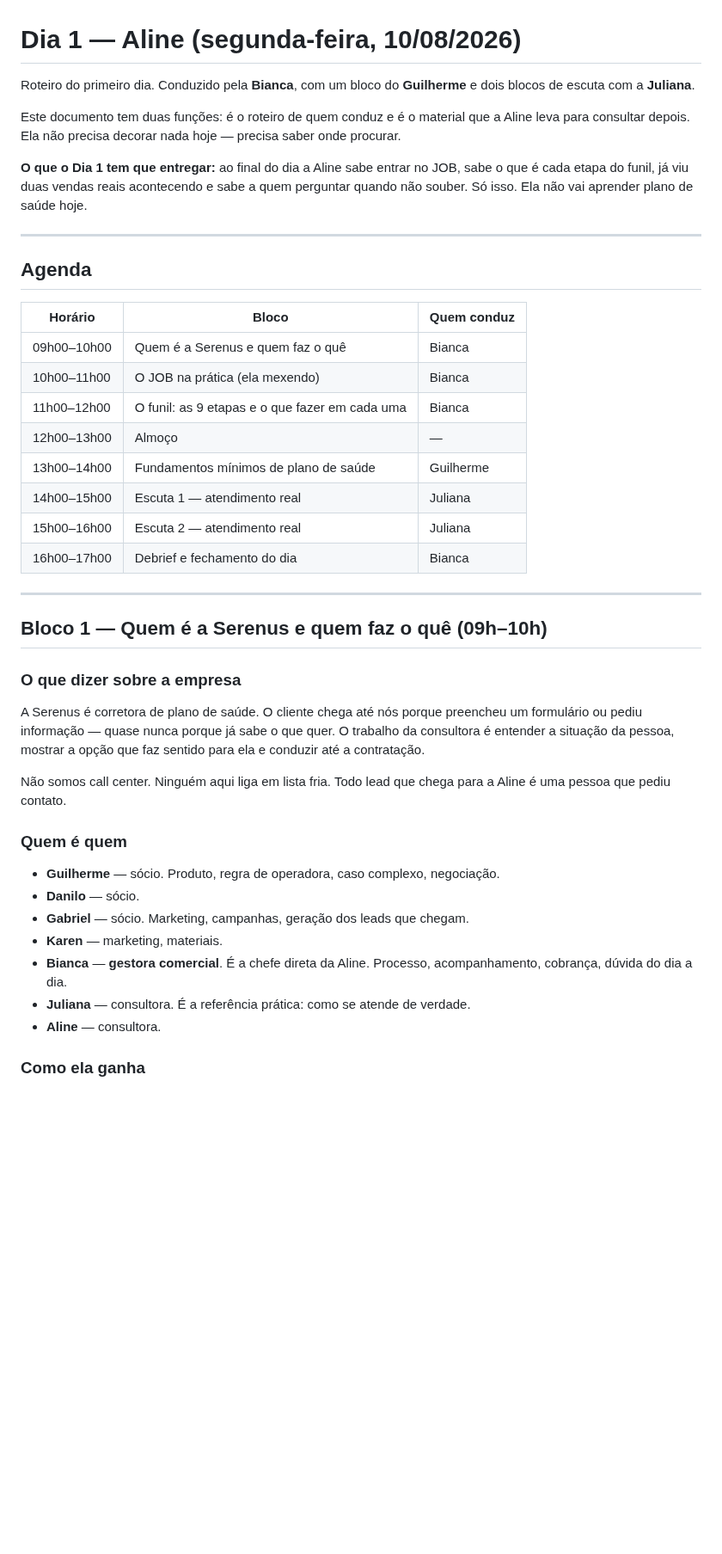
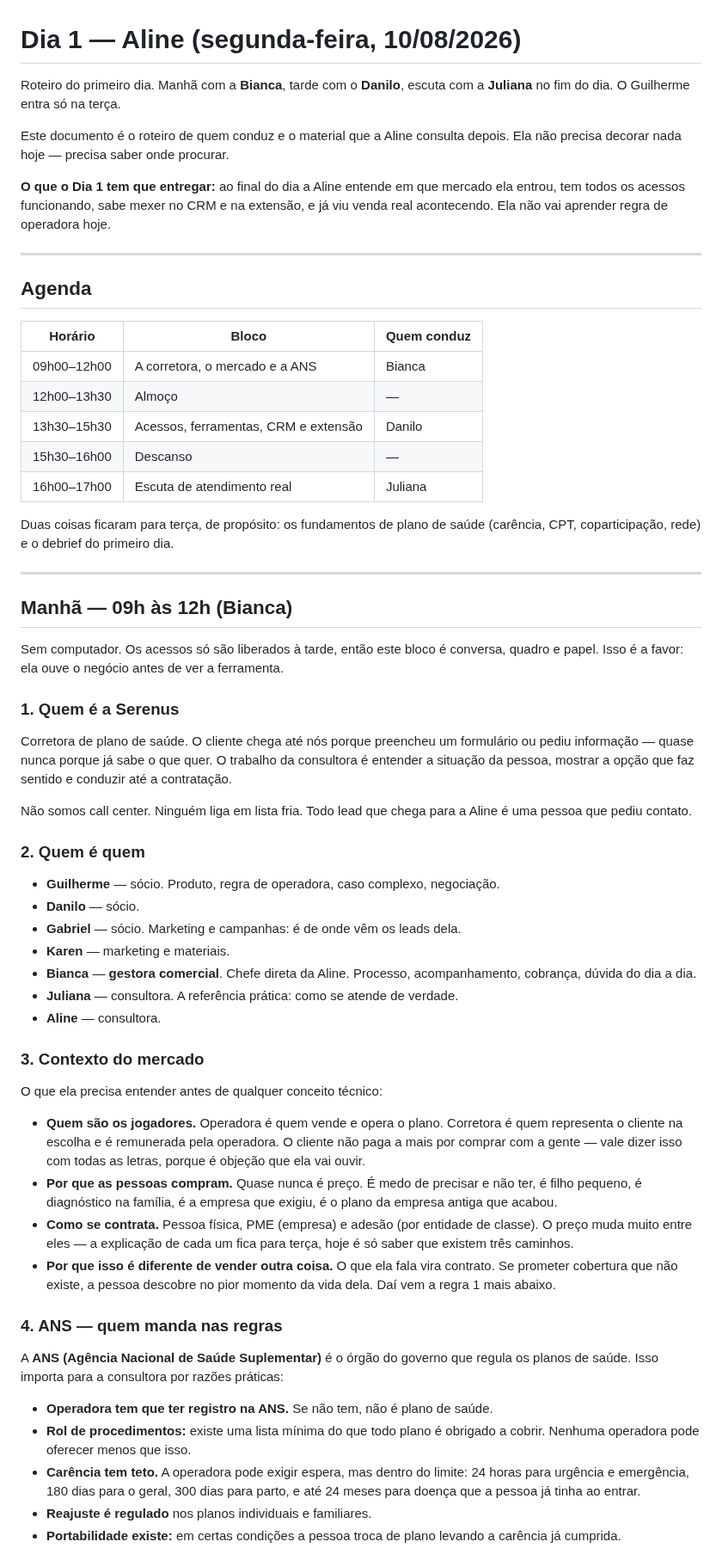
Before and after one commit to gsant1999/job-serenus, a Markdown page: ONBOARDING_CONSULTORA_DIA1.md, the part around one of its changes. Shown at 86% size. Drawn GitHub-style; blank space fills up the shorter version.

```diff
--- a/ONBOARDING_CONSULTORA_DIA1.md
+++ b/ONBOARDING_CONSULTORA_DIA1.md
@@ -1,16 +1,15 @@
 # Dia 1 — Aline (segunda-feira, 10/08/2026)
 
-Roteiro do primeiro dia. Conduzido pela **Bianca**, com um bloco do **Guilherme** e
-dois blocos de escuta com a **Juliana**.
+Roteiro do primeiro dia. Manhã com a **Bianca**, tarde com o **Danilo**, escuta
+com a **Juliana** no fim do dia. O Guilherme entra só na terça.
 
-Este documento tem duas funções: é o roteiro de quem conduz e é o material que a
-Aline leva para consultar depois. Ela não precisa decorar nada hoje — precisa
-saber onde procurar.
+Este documento é o roteiro de quem conduz e o material que a Aline consulta
+depois. Ela não precisa decorar nada hoje — precisa saber onde procurar.
 
-**O que o Dia 1 tem que entregar:** ao final do dia a Aline sabe entrar no JOB,
-sabe o que é cada etapa do funil, já viu duas vendas reais acontecendo e sabe a
-quem perguntar quando não souber. Só isso. Ela não vai aprender plano de saúde
-hoje.
+**O que o Dia 1 tem que entregar:** ao final do dia a Aline entende em que
+mercado ela entrou, tem todos os acessos funcionando, sabe mexer no CRM e na
+extensão, e já viu venda real acontecendo. Ela não vai aprender regra de
+operadora hoje.
 
 ---
 
@@ -18,38 +17,74 @@ hoje.
 
 | Horário | Bloco | Quem conduz |
 |---|---|---|
-| 09h00–10h00 | Quem é a Serenus e quem faz o quê | Bianca |
-| 10h00–11h00 | O JOB na prática (ela mexendo) | Bianca |
-| 11h00–12h00 | O funil: as 9 etapas e o que fazer em cada uma | Bianca |
-| 12h00–13h00 | Almoço | — |
-| 13h00–14h00 | Fundamentos mínimos de plano de saúde | Guilherme |
-| 14h00–15h00 | Escuta 1 — atendimento real | Juliana |
-| 15h00–16h00 | Escuta 2 — atendimento real | Juliana |
-| 16h00–17h00 | Debrief e fechamento do dia | Bianca |
+| 09h00–12h00 | A corretora, o mercado e a ANS | Bianca |
+| 12h00–13h30 | Almoço | — |
+| 13h30–15h30 | Acessos, ferramentas, CRM e extensão | Danilo |
+| 15h30–16h00 | Descanso | — |
+| 16h00–17h00 | Escuta de atendimento real | Juliana |
+
+Duas coisas ficaram para terça, de propósito: os fundamentos de plano de saúde
+(carência, CPT, coparticipação, rede) e o debrief do primeiro dia.
 
 ---
 
-## Bloco 1 — Quem é a Serenus e quem faz o quê (09h–10h)
+## Manhã — 09h às 12h (Bianca)
 
-### O que dizer sobre a empresa
+Sem computador. Os acessos só são liberados à tarde, então este bloco é
+conversa, quadro e papel. Isso é a favor: ela ouve o negócio antes de ver a
+ferramenta.
 
-A Serenus é corretora de plano de saúde. O cliente chega até nós porque preencheu
-um formulário ou pediu informação — quase nunca porque já sabe o que quer. O
+### 1. Quem é a Serenus
+
+Corretora de plano de saúde. O cliente chega até nós porque preencheu um
+formulário ou pediu informação — quase nunca porque já sabe o que quer. O
 trabalho da consultora é entender a situação da pessoa, mostrar a opção que faz
-sentido para ela e conduzir até a contratação.
+sentido e conduzir até a contratação.
 
-Não somos call center. Ninguém aqui liga em lista fria. Todo lead que chega para a
+Não somos call center. Ninguém liga em lista fria. Todo lead que chega para a
 Aline é uma pessoa que pediu contato.
 
-### Quem é quem
+### 2. Quem é quem
 
 - **Guilherme** — sócio. Produto, regra de operadora, caso complexo, negociação.
 - **Danilo** — sócio.
-- **Gabriel** — sócio. Marketing, campanhas, geração dos leads que chegam.
-- **Karen** — marketing, materiais.
-- **Bianca** — **gestora comercial**. É a chefe direta da Aline. Processo,
+- **Gabriel** — sócio. Marketing e campanhas: é de onde vêm os leads dela.
+- **Karen** — marketing e materiais.
+- **Bianca** — **gestora comercial**. Chefe direta da Aline. Processo,
   acompanhamento, cobrança, dúvida do dia a dia.
-- **Juliana** — consultora. É a referência prática: como se atende de verdade.
+- **Juliana** — consultora. A referência prática: como se atende de verdade.
 - **Aline** — consultora.
 
-### Como ela ganha
+### 3. Contexto do mercado
+
+O que ela precisa entender antes de qualquer conceito técnico:
+
+- **Quem são os jogadores.** Operadora é quem vende e opera o plano. Corretora é
+  quem representa o cliente na escolha e é remunerada pela operadora. O cliente
+  não paga a mais por comprar com a gente — vale dizer isso com todas as letras,
+  porque é objeção que ela vai ouvir.
+- **Por que as pessoas compram.** Quase nunca é preço. É medo de precisar e não
+  ter, é filho pequeno, é diagnóstico na família, é a empresa que exigiu, é o
+  plano da empresa antiga que acabou.
+- **Como se contrata.** Pessoa física, PME (empresa) e adesão (por entidade de
+  classe). O preço muda muito entre eles — a explicação de cada um fica para
+  terça, hoje é só saber que existem três caminhos.
+- **Por que isso é diferente de vender outra coisa.** O que ela fala vira
+  contrato. Se prometer cobertura que não existe, a pessoa descobre no pior
+  momento da vida dela. Daí vem a regra 1 mais abaixo.
+
+### 4. ANS — quem manda nas regras
+
+A **ANS (Agência Nacional de Saúde Suplementar)** é o órgão do governo que
+regula os planos de saúde. Isso importa para a consultora por razões práticas:
+
+- **Operadora tem que ter registro na ANS.** Se não tem, não é plano de saúde.
+- **Rol de procedimentos:** existe uma lista mínima do que todo plano é obrigado
+  a cobrir. Nenhuma operadora pode oferecer menos que isso.
+- **Carência tem teto.** A operadora pode exigir espera, mas dentro do limite:
+  24 horas para urgência e emergência, 180 dias para o geral, 300 dias para
+  parto, e até 24 meses para doença que a pessoa já tinha ao entrar.
+- **Reajuste é regulado** nos planos individuais e familiares.
+- **Portabilidade existe:** em certas condições a pessoa troca de plano levando a
+  carência já cumprida.
+
```
Also changed, not shown: other parts of ONBOARDING_CONSULTORA_DIA1.md (+153 -183 lines).
